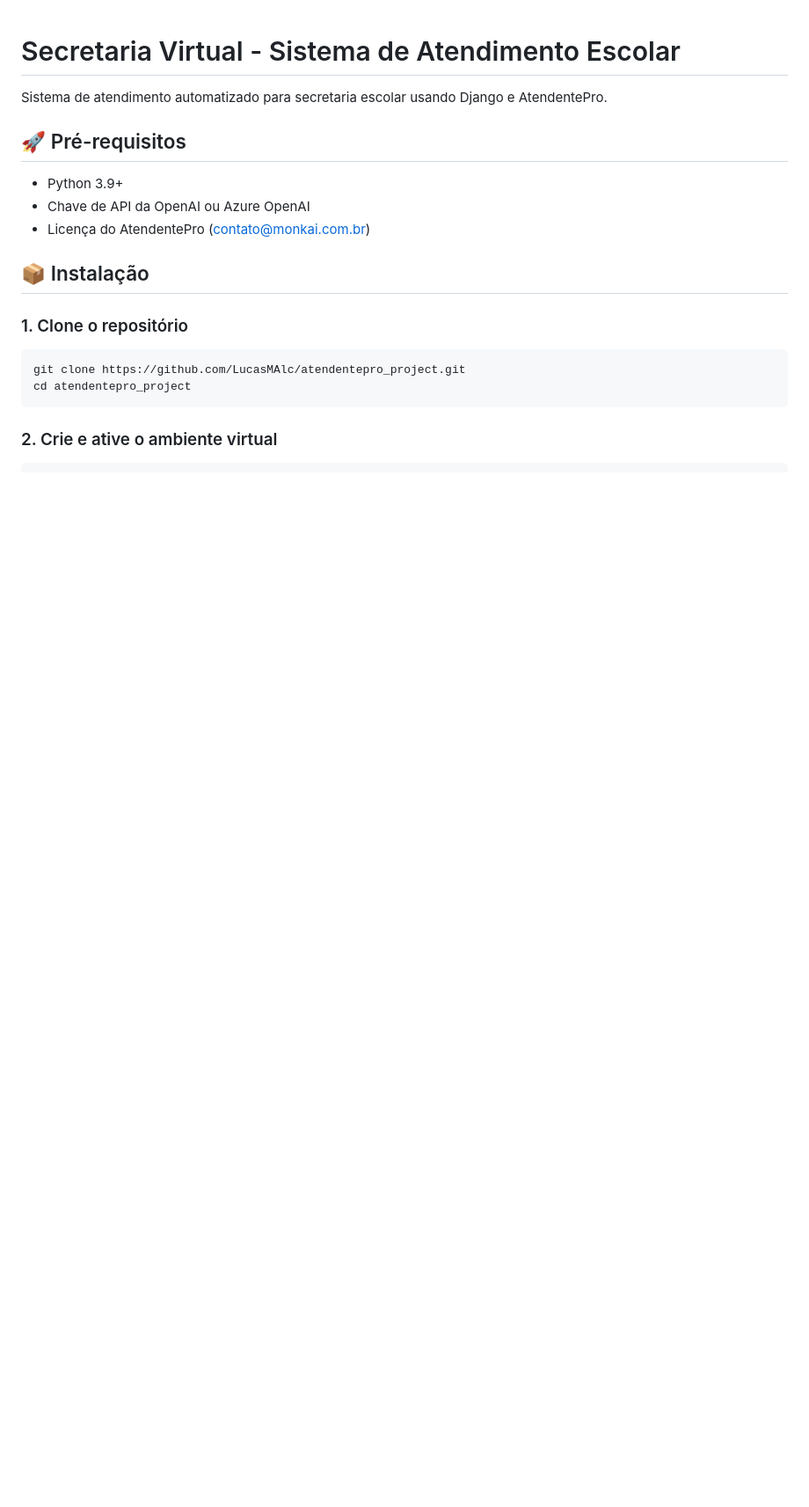
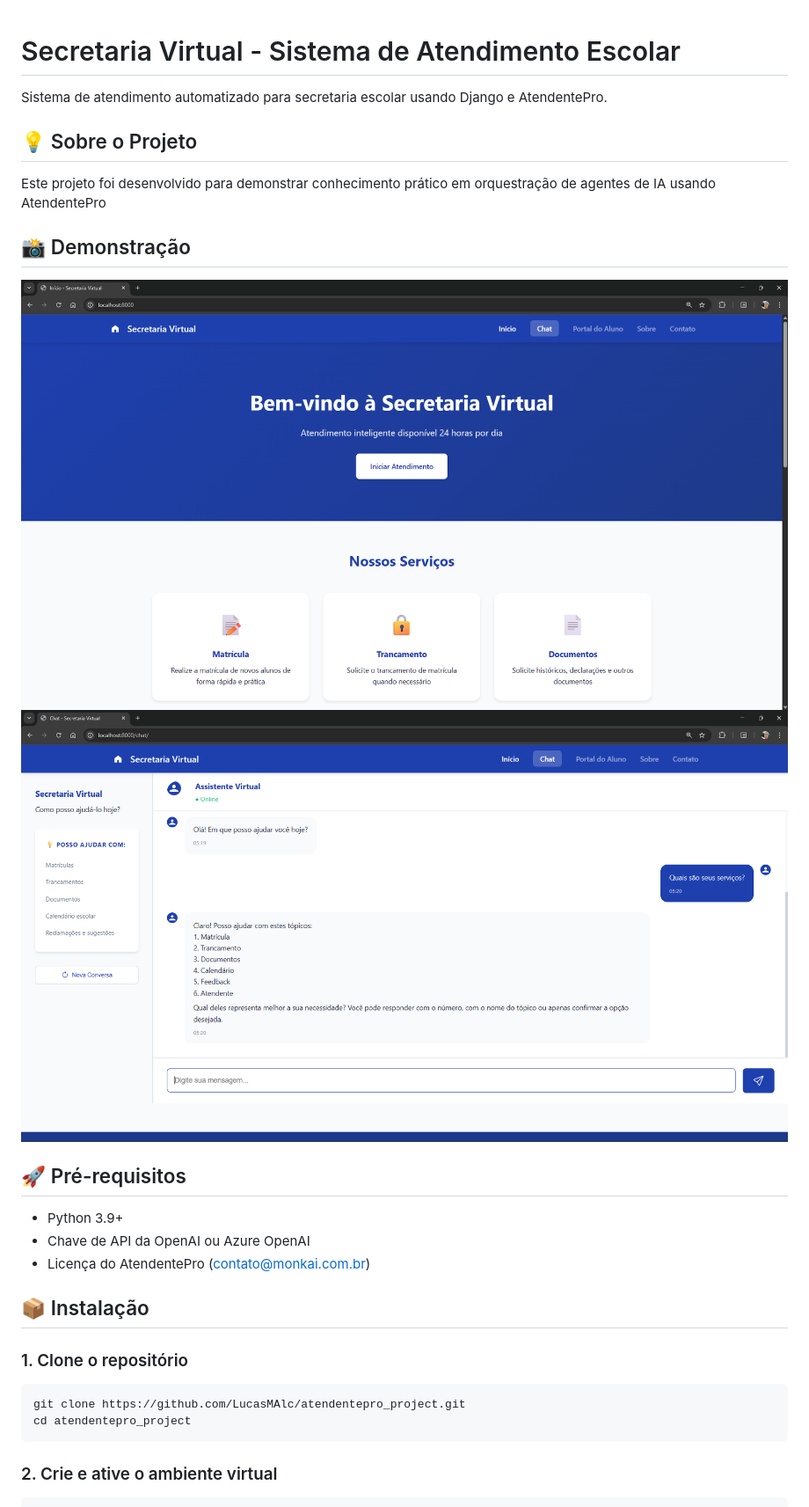
Before and after one commit to LucasMAlc/atendentepro_project, a Markdown page: README.md, the part around the change printed below. Shown: that part at 88% size. GitHub-like rendering; pictures changed too: docs/chat.png (added), docs/home.png (added); blank space fills up the shorter version.

```diff
--- a/README.md
+++ b/README.md
@@ -1,6 +1,15 @@
 # Secretaria Virtual - Sistema de Atendimento Escolar
 
 Sistema de atendimento automatizado para secretaria escolar usando Django e AtendentePro.
+
+## 💡 Sobre o Projeto
+
+Este projeto foi desenvolvido para demonstrar conhecimento prático em orquestração de agentes de IA usando AtendentePro
+
+## 📸 Demonstração
+
+![Home](docs/home.png)
+![Chat](docs/chat.png)
 
 ## 🚀 Pré-requisitos
 
```
Also changed, not shown: other parts of README.md (+14 -0 lines).
